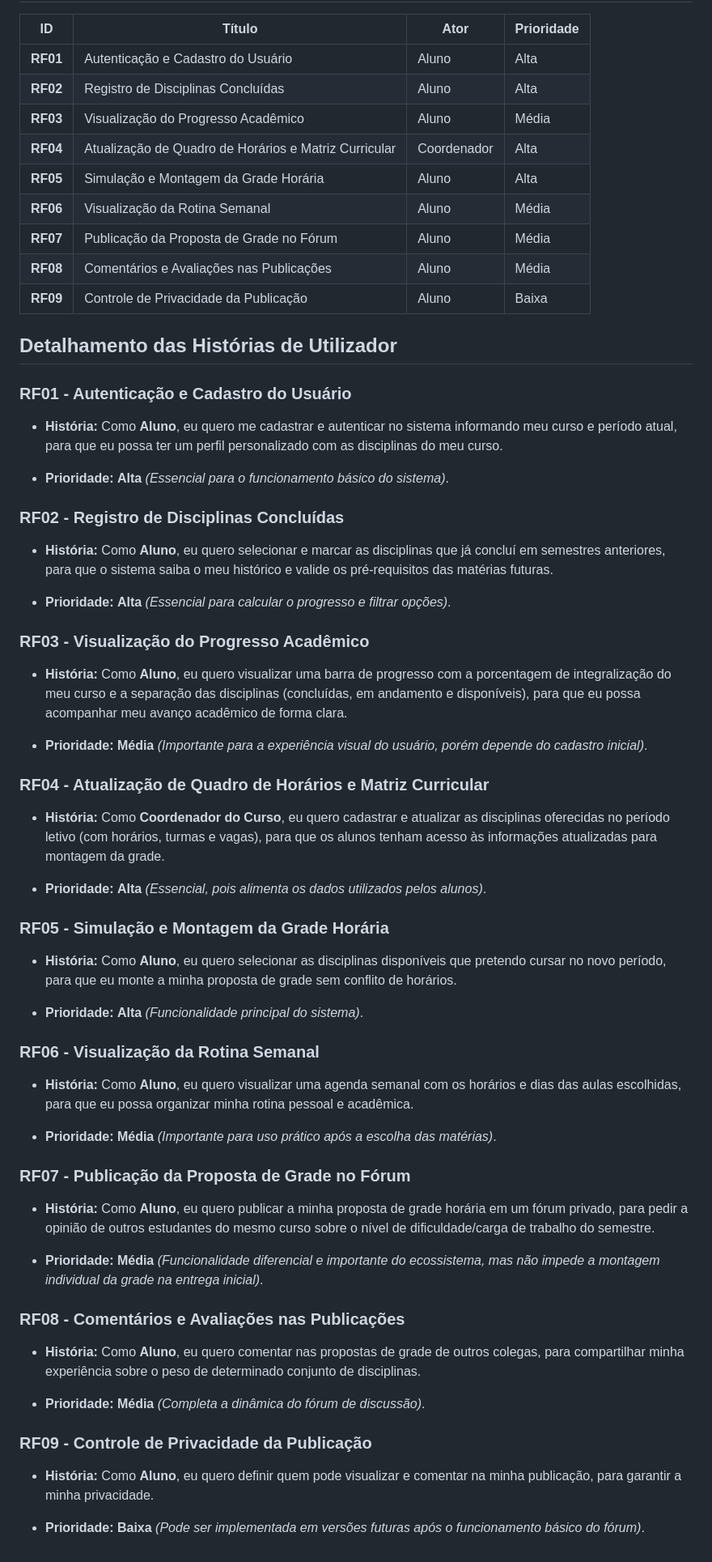
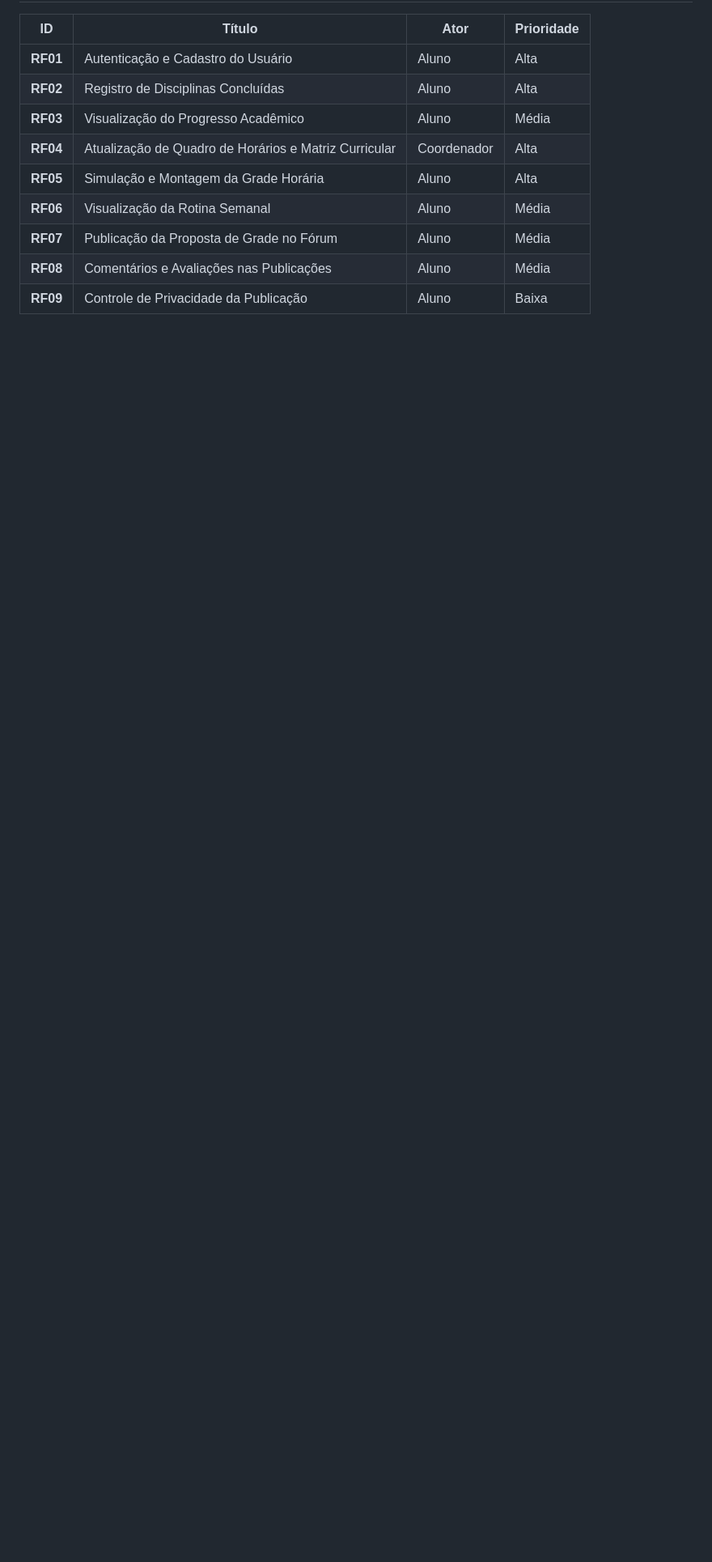
Before and after one commit to motavdd/BCC323-TPEng2, a Markdown page: docs/requisitos.md, the part around one of its changes. Shown at 81% size. GitHub-like rendering; blank space fills up the shorter version.

```diff
--- a/docs/requisitos.md
+++ b/docs/requisitos.md
@@ -19,59 +117,3 @@
 | **RF07** | Publicação da Proposta de Grade no Fórum | Aluno | Média |
 | **RF08** | Comentários e Avaliações nas Publicações | Aluno | Média |
 | **RF09** | Controle de Privacidade da Publicação | Aluno | Baixa |
-
-## Detalhamento das Histórias de Utilizador
-
-### RF01 - Autenticação e Cadastro do Usuário
-
-* **História:** Como **Aluno**, eu quero me cadastrar e autenticar no sistema informando meu curso e período atual, para que eu possa ter um perfil personalizado com as disciplinas do meu curso.
-
-* **Prioridade:** **Alta** *(Essencial para o funcionamento básico do sistema)*.
-
-### RF02 - Registro de Disciplinas Concluídas
-
-* **História:** Como **Aluno**, eu quero selecionar e marcar as disciplinas que já concluí em semestres anteriores, para que o sistema saiba o meu histórico e valide os pré-requisitos das matérias futuras.
-
-* **Prioridade:** **Alta** *(Essencial para calcular o progresso e filtrar opções)*.
-
-### RF03 - Visualização do Progresso Acadêmico
-
-* **História:** Como **Aluno**, eu quero visualizar uma barra de progresso com a porcentagem de integralização do meu curso e a separação das disciplinas (concluídas, em andamento e disponíveis), para que eu possa acompanhar meu avanço acadêmico de forma clara.
-
-* **Prioridade:** **Média** *(Importante para a experiência visual do usuário, porém depende do cadastro inicial)*.
-
-### RF04 - Atualização de Quadro de Horários e Matriz Curricular
-
-* **História:** Como **Coordenador do Curso**, eu quero cadastrar e atualizar as disciplinas oferecidas no período letivo (com horários, turmas e vagas), para que os alunos tenham acesso às informações atualizadas para montagem da grade.
-
-* **Prioridade:** **Alta** *(Essencial, pois alimenta os dados utilizados pelos alunos)*.
-
-### RF05 - Simulação e Montagem da Grade Horária
-
-* **História:** Como **Aluno**, eu quero selecionar as disciplinas disponíveis que pretendo cursar no novo período, para que eu monte a minha proposta de grade sem conflito de horários.
-
-* **Prioridade:** **Alta** *(Funcionalidade principal do sistema)*.
-
-### RF06 - Visualização da Rotina Semanal
-
-* **História:** Como **Aluno**, eu quero visualizar uma agenda semanal com os horários e dias das aulas escolhidas, para que eu possa organizar minha rotina pessoal e acadêmica.
-
-* **Prioridade:** **Média** *(Importante para uso prático após a escolha das matérias)*.
-
-### RF07 - Publicação da Proposta de Grade no Fórum
-
-* **História:** Como **Aluno**, eu quero publicar a minha proposta de grade horária em um fórum privado, para pedir a opinião de outros estudantes do mesmo curso sobre o nível de dificuldade/carga de trabalho do semestre.
-
-* **Prioridade:** **Média** *(Funcionalidade diferencial e importante do ecossistema, mas não impede a montagem individual da grade na entrega inicial)*.
-
-### RF08 - Comentários e Avaliações nas Publicações
-
-* **História:** Como **Aluno**, eu quero comentar nas propostas de grade de outros colegas, para compartilhar minha experiência sobre o peso de determinado conjunto de disciplinas.
-
-* **Prioridade:** **Média** *(Completa a dinâmica do fórum de discussão)*.
-
-### RF09 - Controle de Privacidade da Publicação
-
-* **História:** Como **Aluno**, eu quero definir quem pode visualizar e comentar na minha publicação, para garantir a minha privacidade.
-
-* **Prioridade:** **Baixa** *(Pode ser implementada em versões futuras após o funcionamento básico do fórum)*.
```
Also changed, not shown: other parts of docs/requisitos.md (+99 -1 lines).
